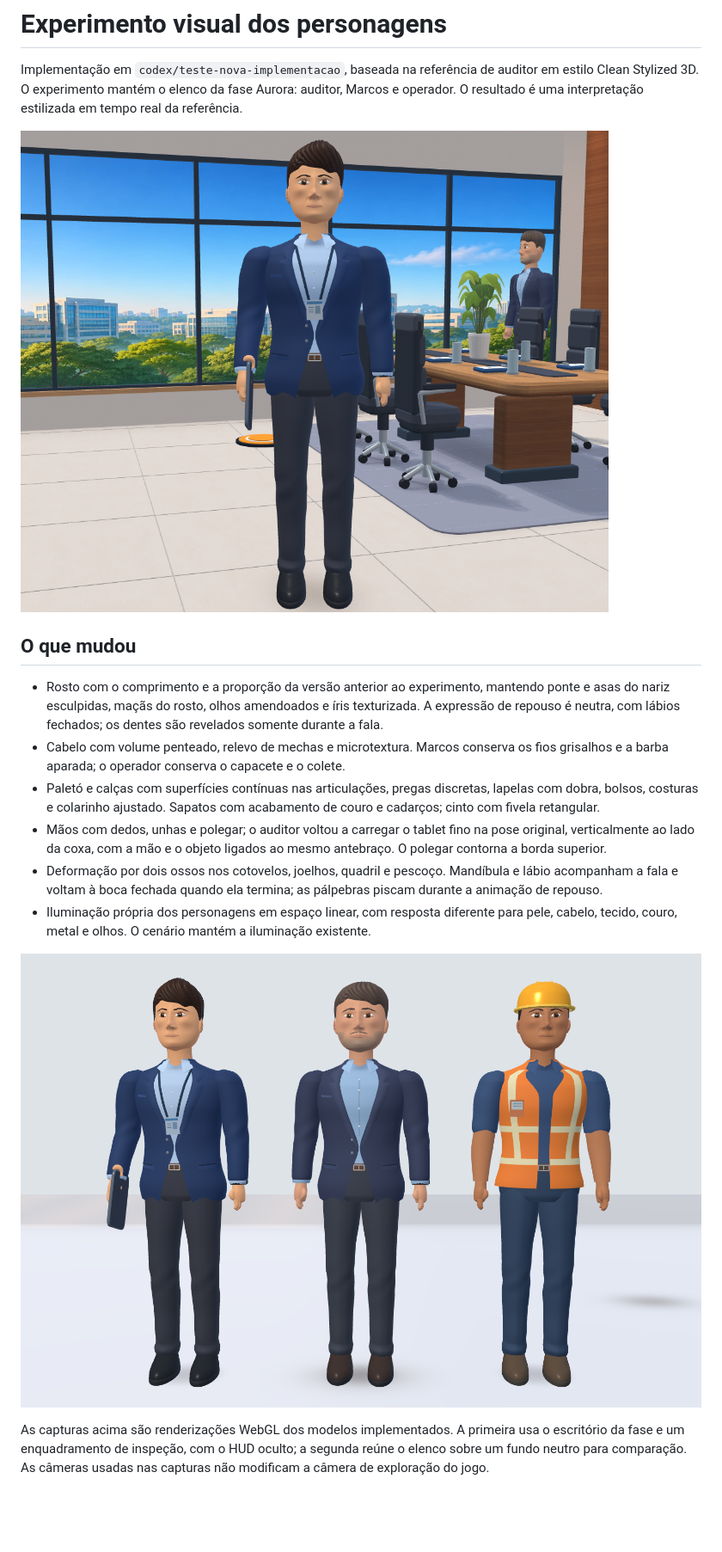
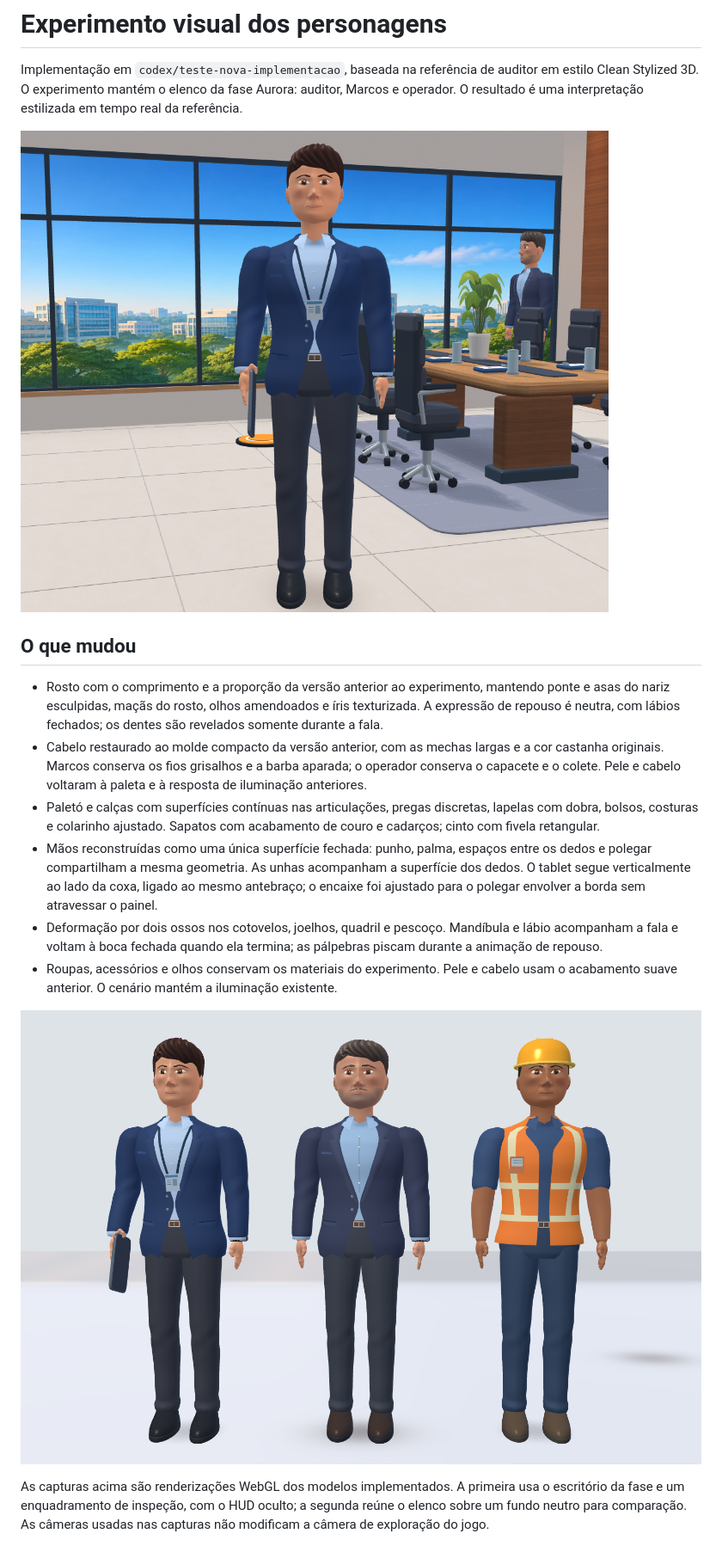
Before and after one commit to MaverickFullCode/SCAI, a Markdown page: docs/personagens-realistas.md, the part around one of its changes. Shown at 86% size. Rendered like a GitHub page; pictures changed too: docs/previa-auditor.png, docs/previa-elenco.png; blank space fills up the shorter version.

Commit message:
Restaura cabelo e pele anteriores e une a geometria das maos

```diff
--- a/docs/personagens-realistas.md
+++ b/docs/personagens-realistas.md
@@ -7,11 +7,11 @@ Implementação em `codex/teste-nova-implementacao`, baseada na referência de a
 ## O que mudou
 
 - Rosto com o comprimento e a proporção da versão anterior ao experimento, mantendo ponte e asas do nariz esculpidas, maçãs do rosto, olhos amendoados e íris texturizada. A expressão de repouso é neutra, com lábios fechados; os dentes são revelados somente durante a fala.
-- Cabelo com volume penteado, relevo de mechas e microtextura. Marcos conserva os fios grisalhos e a barba aparada; o operador conserva o capacete e o colete.
+- Cabelo restaurado ao molde compacto da versão anterior, com as mechas largas e a cor castanha originais. Marcos conserva os fios grisalhos e a barba aparada; o operador conserva o capacete e o colete. Pele e cabelo voltaram à paleta e à resposta de iluminação anteriores.
 - Paletó e calças com superfícies contínuas nas articulações, pregas discretas, lapelas com dobra, bolsos, costuras e colarinho ajustado. Sapatos com acabamento de couro e cadarços; cinto com fivela retangular.
-- Mãos com dedos, unhas e polegar; o auditor voltou a carregar o tablet fino na pose original, verticalmente ao lado da coxa, com a mão e o objeto ligados ao mesmo antebraço. O polegar contorna a borda superior.
+- Mãos reconstruídas como uma única superfície fechada: punho, palma, espaços entre os dedos e polegar compartilham a mesma geometria. As unhas acompanham a superfície dos dedos. O tablet segue verticalmente ao lado da coxa, ligado ao mesmo antebraço; o encaixe foi ajustado para o polegar envolver a borda sem atravessar o painel.
 - Deformação por dois ossos nos cotovelos, joelhos, quadril e pescoço. Mandíbula e lábio acompanham a fala e voltam à boca fechada quando ela termina; as pálpebras piscam durante a animação de repouso.
-- Iluminação própria dos personagens em espaço linear, com resposta diferente para pele, cabelo, tecido, couro, metal e olhos. O cenário mantém a iluminação existente.
+- Roupas, acessórios e olhos conservam os materiais do experimento. Pele e cabelo usam o acabamento suave anterior. O cenário mantém a iluminação existente.
 
 ![Elenco renderizado para inspeção dos modelos](previa-elenco.png)
 
```
Also changed, not shown: other parts of docs/personagens-realistas.md (+3 -1 lines), MEMORIA-DO-PROJETO.md (+1 -0 lines), 6 other files.
